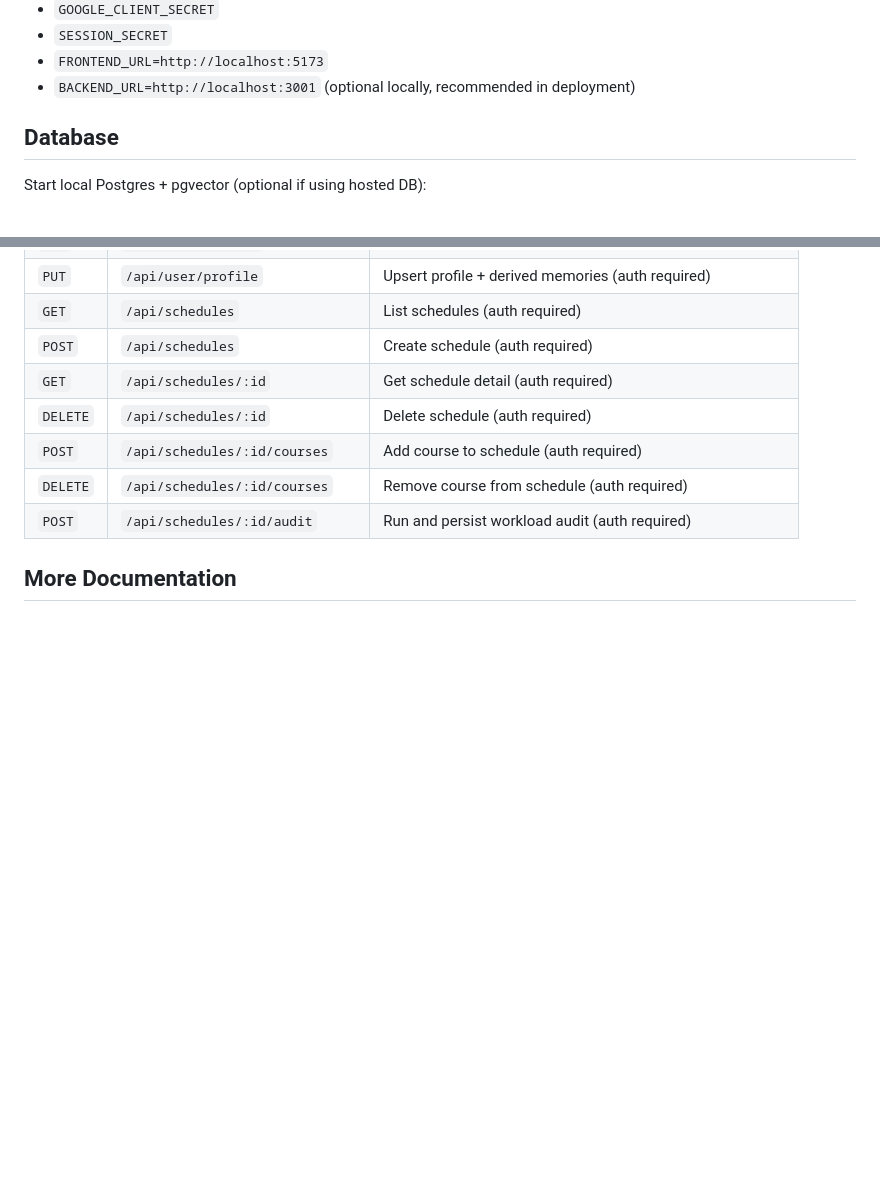
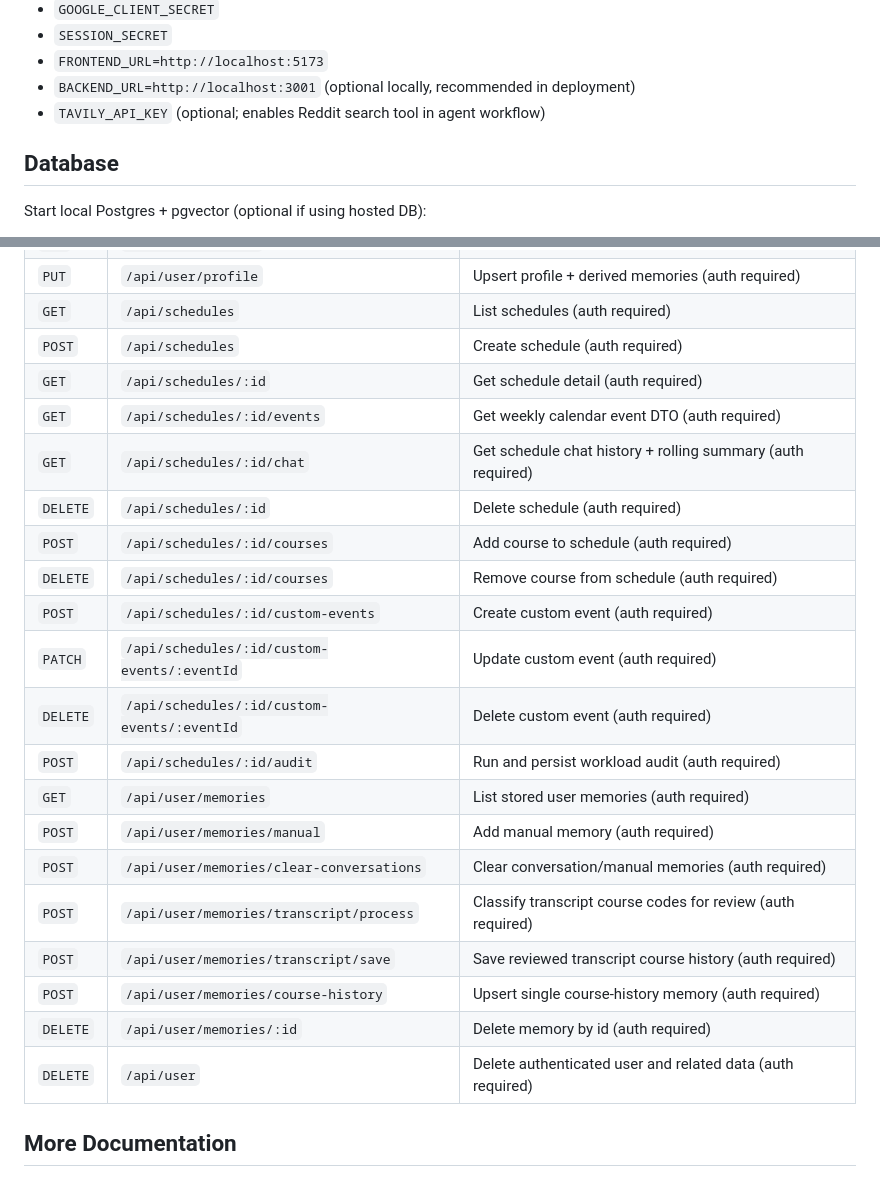
Before and after one commit to JunzheShi0702/atlas-course-assistant, a Markdown page: README.md, 2 parts joined by grey strips. Rendered like a GitHub page; blank space fills up the shorter version.

Commit message:
Update README, agents.md, and partial product reqs

```diff
--- a/README.md
+++ b/README.md
@@ -45,6 +45,7 @@ Set values in `backend/.env`:
 - `SESSION_SECRET`
 - `FRONTEND_URL=http://localhost:5173`
 - `BACKEND_URL=http://localhost:3001` (optional locally, recommended in deployment)
+- `TAVILY_API_KEY` (optional; enables Reddit search tool in agent workflow)
 
 ## Database
 
@@ -175,10 +176,23 @@ npm run test:e2e
 | `GET` | `/api/schedules` | List schedules (auth required) |
 | `POST` | `/api/schedules` | Create schedule (auth required) |
 | `GET` | `/api/schedules/:id` | Get schedule detail (auth required) |
+| `GET` | `/api/schedules/:id/events` | Get weekly calendar event DTO (auth required) |
+| `GET` | `/api/schedules/:id/chat` | Get schedule chat history + rolling summary (auth required) |
 | `DELETE` | `/api/schedules/:id` | Delete schedule (auth required) |
 | `POST` | `/api/schedules/:id/courses` | Add course to schedule (auth required) |
 | `DELETE` | `/api/schedules/:id/courses` | Remove course from schedule (auth required) |
+| `POST` | `/api/schedules/:id/custom-events` | Create custom event (auth required) |
+| `PATCH` | `/api/schedules/:id/custom-events/:eventId` | Update custom event (auth required) |
+| `DELETE` | `/api/schedules/:id/custom-events/:eventId` | Delete custom event (auth required) |
 | `POST` | `/api/schedules/:id/audit` | Run and persist workload audit (auth required) |
+| `GET` | `/api/user/memories` | List stored user memories (auth required) |
+| `POST` | `/api/user/memories/manual` | Add manual memory (auth required) |
+| `POST` | `/api/user/memories/clear-conversations` | Clear conversation/manual memories (auth required) |
+| `POST` | `/api/user/memories/transcript/process` | Classify transcript course codes for review (auth required) |
+| `POST` | `/api/user/memories/transcript/save` | Save reviewed transcript course history (auth required) |
+| `POST` | `/api/user/memories/course-history` | Upsert single course-history memory (auth required) |
+| `DELETE` | `/api/user/memories/:id` | Delete memory by id (auth required) |
+| `DELETE` | `/api/user` | Delete authenticated user and related data (auth required) |
 
 ## More Documentation
 
```
Also changed, not shown: agents.md (+9 -6 lines), docs/product-requirements.md (+4 -3 lines).
